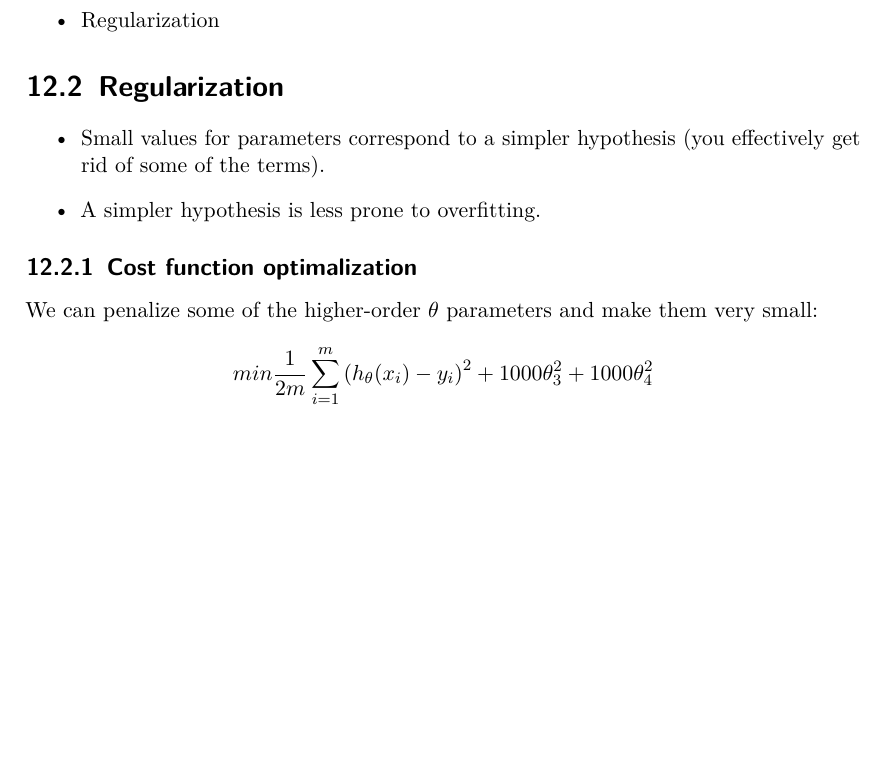
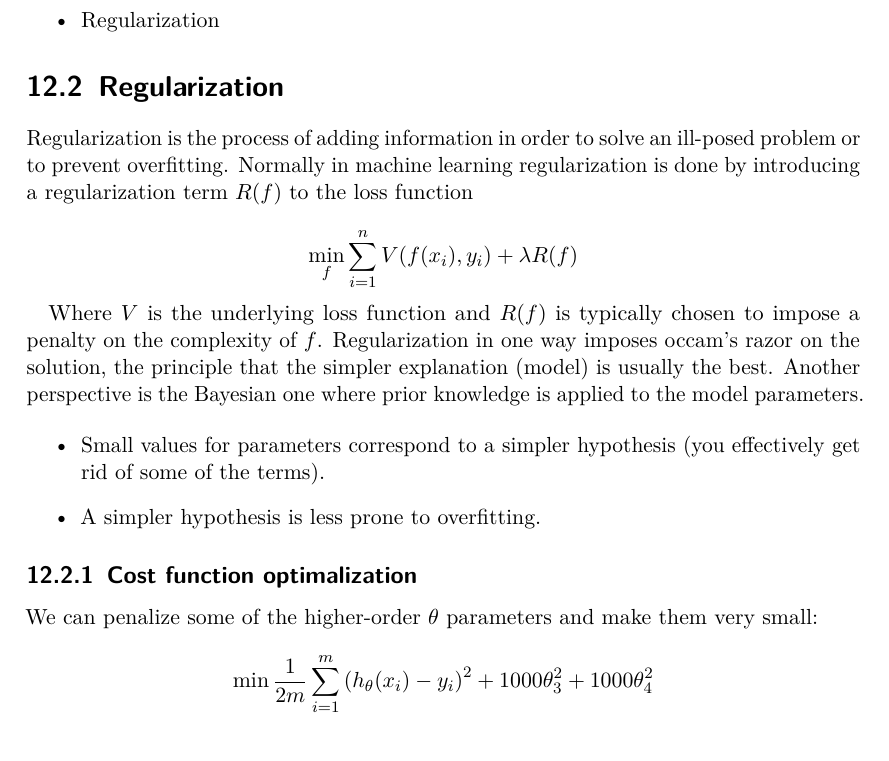
Before and after one commit to HGodal/DAT550Notes, a LaTeX thesis (main.tex, which reads chapters/chap12.tex): part of page 71 of 75, cut so that both start at the same text, the shorter picture padded with empty space. Compiled offline with pdfLaTeX.

Commit message:
Added small description of theoretical foundation of regularization.

```diff
--- a/chapters/chap12.tex
+++ b/chapters/chap12.tex
@@ -8,6 +8,21 @@ Multiple strategies can be used to check if overfitting occurs:
 
 \section{Regularization}
 
+Regularization is the process of adding information in order to solve an
+ill-posed problem or to prevent overfitting. Normally in machine learning
+regularization is done by introducing a regularization term $R(f)$ to the loss
+function
+
+\begin{equation*}
+    \min_f \sum_{i = 1}^n V(f(x_i), y_i) + \lambda R(f)
+\end{equation*}
+
+Where $V$ is the underlying loss function and $R(f)$ is typically chosen to
+impose a penalty on the complexity of $f$. Regularization in one way imposes
+occam's razor on the solution, the principle that the simpler explanation
+(model) is usually the best. Another perspective is the Bayesian one where
+prior knowledge is applied to the model parameters.
+
 \begin{itemize}
     \item Small values for parameters correspond to a simpler hypothesis (you effectively get rid of some of the terms).
     \item A simpler hypothesis is less prone to overfitting.
@@ -17,7 +32,7 @@ Multiple strategies can be used to check if overfitting occurs:
 We can penalize some of the higher-order $\theta$ parameters and make them very small:
 
 \[
-    min\frac{1}{2m}\sum_{i=1}^{m}\left(h_{\theta}(x_i)-y_i\right)^2 + 1000\theta_3^2 + 1000\theta_4^2
+    \min\frac{1}{2m}\sum_{i=1}^{m}\left(h_{\theta}(x_i)-y_i\right)^2 + 1000\theta_3^2 + 1000\theta_4^2
 \]
 
 \subsection{Regularization on features}
```
